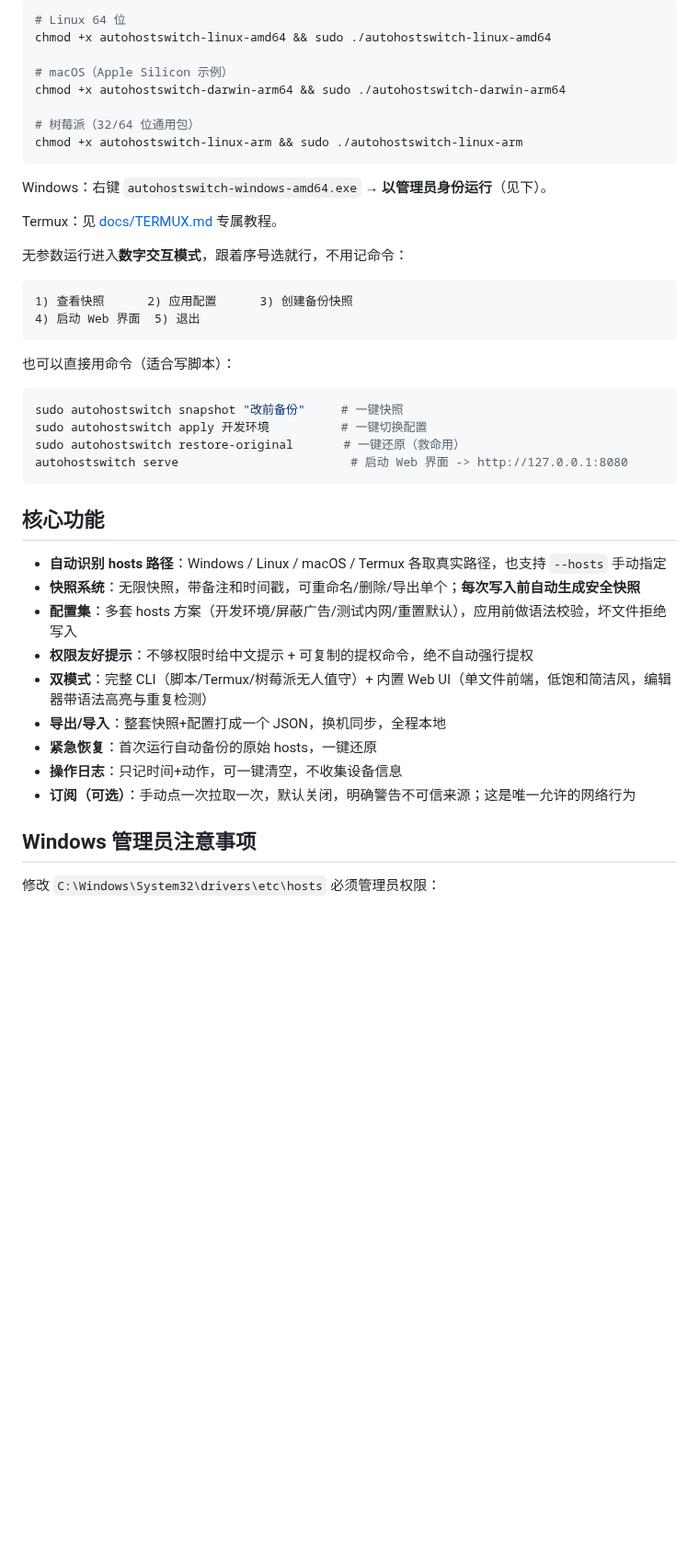
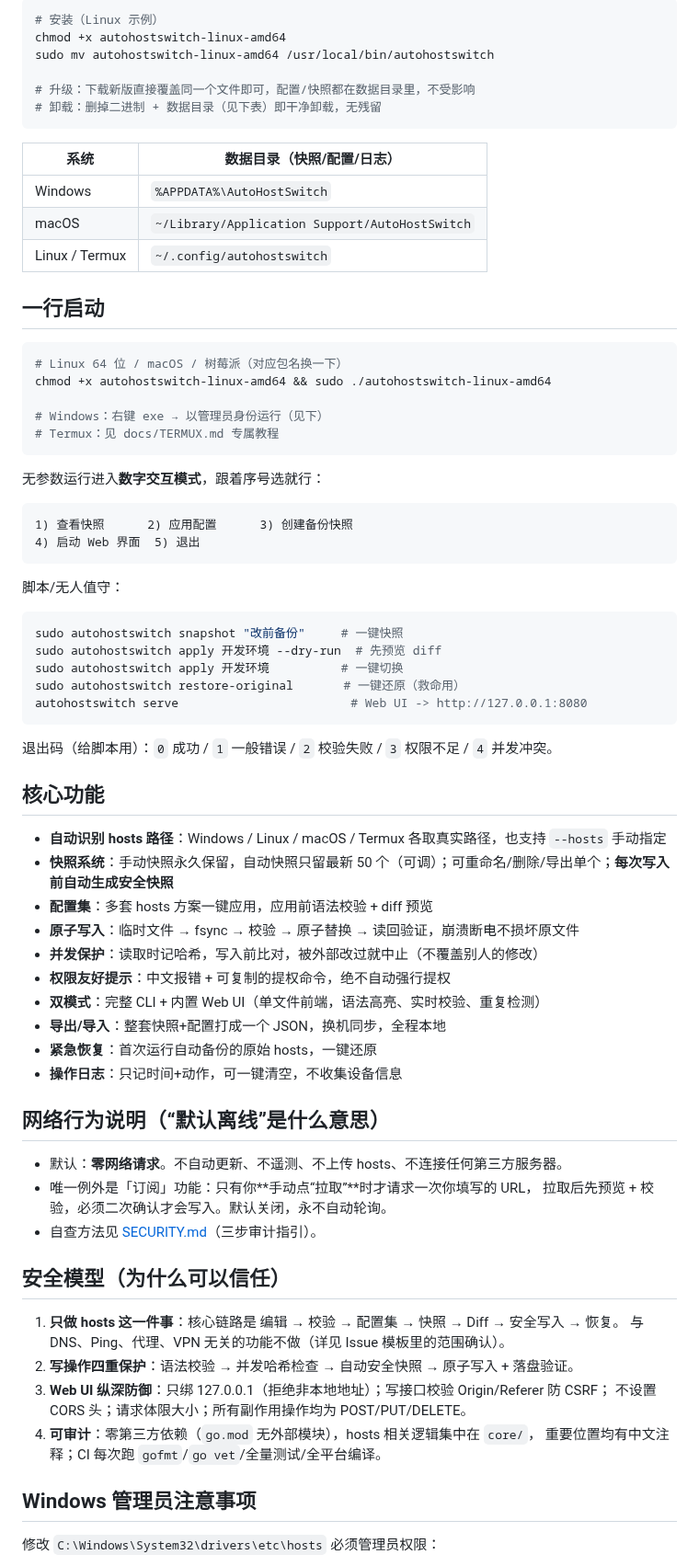
Before and after one commit to wangzi5151/autohostswitch, a Markdown page: README.md, the part around one of its changes. Shown at 92% size. Drawn GitHub-style; blank space fills up the shorter version.

````diff
--- a/README.md
+++ b/README.md
@@ -32,46 +34,77 @@ CLI 截图占位：`docs/screenshot-cli.png`（数字交互模式）
 
 ```sh
-# Linux 64 位
+# 安装（Linux 示例）
+chmod +x autohostswitch-linux-amd64
+sudo mv autohostswitch-linux-amd64 /usr/local/bin/autohostswitch
+
+# 升级：下载新版直接覆盖同一个文件即可，配置/快照都在数据目录里，不受影响
+# 卸载：删掉二进制 + 数据目录（见下表）即干净卸载，无残留
+```
+
+| 系统 | 数据目录（快照/配置/日志） |
+|---|---|
+| Windows | `%APPDATA%\AutoHostSwitch` |
+| macOS | `~/Library/Application Support/AutoHostSwitch` |
+| Linux / Termux | `~/.config/autohostswitch` |
+
+## 一行启动
+
+```sh
+# Linux 64 位 / macOS / 树莓派（对应包名换一下）
 chmod +x autohostswitch-linux-amd64 && sudo ./autohostswitch-linux-amd64
 
-# macOS（Apple Silicon 示例）
-chmod +x autohostswitch-darwin-arm64 && sudo ./autohostswitch-darwin-arm64
-
-# 树莓派（32/64 位通用包）
-chmod +x autohostswitch-linux-arm && sudo ./autohostswitch-linux-arm
+# Windows：右键 exe → 以管理员身份运行（见下）
+# Termux：见 docs/TERMUX.md 专属教程
 ```
 
-Windows：右键 `autohostswitch-windows-amd64.exe` → **以管理员身份运行**（见下）。
-
-Termux：见 [docs/TERMUX.md](docs/TERMUX.md) 专属教程。
-
-无参数运行进入**数字交互模式**，跟着序号选就行，不用记命令：
+无参数运行进入**数字交互模式**，跟着序号选就行：
 
 ```
 1) 查看快照      2) 应用配置      3) 创建备份快照
 4) 启动 Web 界面  5) 退出
 ```
 
-也可以直接用命令（适合写脚本）：
+脚本/无人值守：
 
 ```sh
 sudo autohostswitch snapshot "改前备份"     # 一键快照
-sudo autohostswitch apply 开发环境          # 一键切换配置
+sudo autohostswitch apply 开发环境 --dry-run  # 先预览 diff
+sudo autohostswitch apply 开发环境          # 一键切换
 sudo autohostswitch restore-original       # 一键还原（救命用）
-autohostswitch serve                        # 启动 Web 界面 -> http://127.0.0.1:8080
+autohostswitch serve                        # Web UI -> http://127.0.0.1:8080
 ```
+
+退出码（给脚本用）：`0` 成功 / `1` 一般错误 / `2` 校验失败 / `3` 权限不足 / `4` 并发冲突。
 
 ## 核心功能
 
 - **自动识别 hosts 路径**：Windows / Linux / macOS / Termux 各取真实路径，也支持 `--hosts` 手动指定
-- **快照系统**：无限快照，带备注和时间戳，可重命名/删除/导出单个；**每次写入前自动生成安全快照**
-- **配置集**：多套 hosts 方案（开发环境/屏蔽广告/测试内网/重置默认），应用前做语法校验，坏文件拒绝写入
-- **权限友好提示**：不够权限时给中文提示 + 可复制的提权命令，绝不自动强行提权
-- **双模式**：完整 CLI（脚本/Termux/树莓派无人值守）+ 内置 Web UI（单文件前端，低饱和简洁风，编辑器带语法高亮与重复检测）
+- **快照系统**：手动快照永久保留，自动快照只留最新 50 个（可调）；可重命名/删除/导出单个；**每次写入前自动生成安全快照**
+- **配置集**：多套 hosts 方案一键应用，应用前语法校验 + diff 预览
+- **原子写入**：临时文件 → fsync → 校验 → 原子替换 → 读回验证，崩溃断电不损坏原文件
+- **并发保护**：读取时记哈希，写入前比对，被外部改过就中止（不覆盖别人的修改）
+- **权限友好提示**：中文报错 + 可复制的提权命令，绝不自动强行提权
+- **双模式**：完整 CLI + 内置 Web UI（单文件前端，语法高亮、实时校验、重复检测）
 - **导出/导入**：整套快照+配置打成一个 JSON，换机同步，全程本地
 - **紧急恢复**：首次运行自动备份的原始 hosts，一键还原
 - **操作日志**：只记时间+动作，可一键清空，不收集设备信息
-- **订阅（可选）**：手动点一次拉取一次，默认关闭，明确警告不可信来源；这是唯一允许的网络行为
+
+## 网络行为说明（“默认离线”是什么意思）
+
+- 默认：**零网络请求**。不自动更新、不遥测、不上传 hosts、不连接任何第三方服务器。
+- 唯一例外是「订阅」功能：只有你**手动点“拉取”**时才请求一次你填写的 URL，
+  拉取后先预览 + 校验，必须二次确认才会写入。默认关闭，永不自动轮询。
+- 自查方法见 [SECURITY.md](SECURITY.md)（三步审计指引）。
+
+## 安全模型（为什么可以信任）
+
+1. **只做 hosts 这一件事**：核心链路是 编辑 → 校验 → 配置集 → 快照 → Diff → 安全写入 → 恢复。
+   与 DNS、Ping、代理、VPN 无关的功能不做（详见 Issue 模板里的范围确认）。
+2. **写操作四重保护**：语法校验 → 并发哈希检查 → 自动安全快照 → 原子写入 + 落盘验证。
+3. **Web UI 纵深防御**：只绑 127.0.0.1（拒绝非本地地址）；写接口校验 Origin/Referer 防 CSRF；
+   不设置 CORS 头；请求体限大小；所有副作用操作均为 POST/PUT/DELETE。
+4. **可审计**：零第三方依赖（`go.mod` 无外部模块），hosts 相关逻辑集中在 `core/`，
+   重要位置均有中文注释；CI 每次跑 `gofmt`/`go vet`/全量测试/全平台编译。
 
 ## Windows 管理员注意事项
 
````
Also changed, not shown: other parts of README.md (+42 -15 lines), .github/ISSUE_TEMPLATE/bug_report.md (added, +28 -0 lines), .github/ISSUE_TEMPLATE/feature_request.md (added, +20 -0 lines), CHANGELOG.md (added, +35 -0 lines), docs/screenshot-cli.png (added), docs/screenshot-web.png (added), 12 other files.
